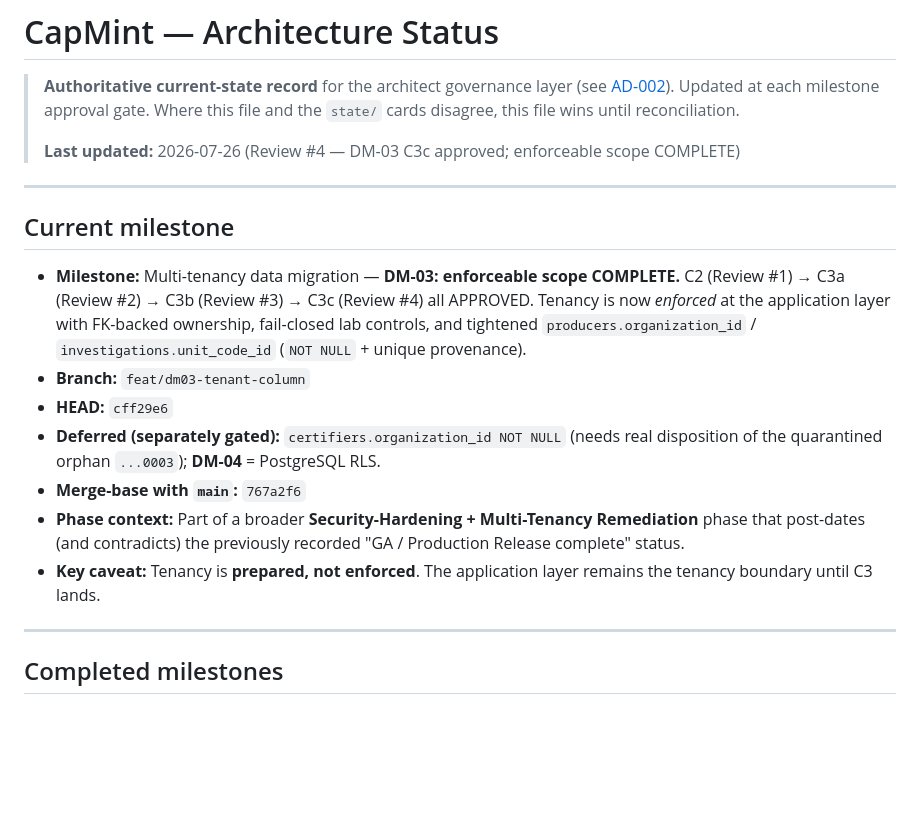
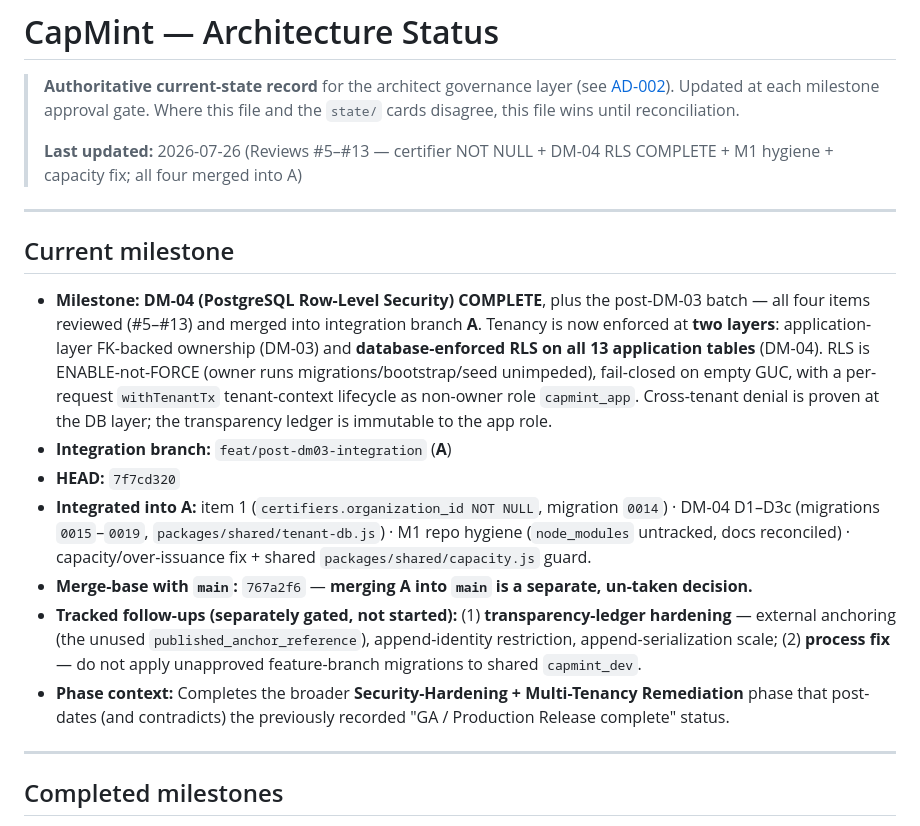
Before and after one commit to Nandu1729/CapMint, a Markdown page: docs/architecture/ARCHITECTURE_STATUS.md, the part around the change. Rendered like a GitHub page; blank space fills up the shorter version.

Commit message:
docs(architecture): record Reviews #5-#13 — DM-04 RLS complete + post-DM-03 batch merged into A

```diff
--- a/docs/architecture/ARCHITECTURE_STATUS.md
+++ b/docs/architecture/ARCHITECTURE_STATUS.md
@@ -4,27 +4,33 @@
 > [AD-002](DECISIONS.md)). Updated at each milestone approval gate. Where this file and
 > the `state/` cards disagree, this file wins until reconciliation.
 >
-> **Last updated:** 2026-07-26 (Review #4 — DM-03 C3c approved; enforceable scope COMPLETE)
+> **Last updated:** 2026-07-26 (Reviews #5–#13 — certifier NOT NULL + DM-04 RLS COMPLETE + M1 hygiene + capacity fix; all four merged into A)
 
 ---
 
 ## Current milestone
 
-- **Milestone:** Multi-tenancy data migration — **DM-03: enforceable scope COMPLETE.**
-  C2 (Review #1) → C3a (Review #2) → C3b (Review #3) → C3c (Review #4) all APPROVED.
-  Tenancy is now *enforced* at the application layer with FK-backed ownership, fail-closed
-  lab controls, and tightened `producers.organization_id` / `investigations.unit_code_id`
-  (`NOT NULL` + unique provenance).
-- **Branch:** `feat/dm03-tenant-column`
-- **HEAD:** `cff29e6`
-- **Deferred (separately gated):** `certifiers.organization_id NOT NULL` (needs real
-  disposition of the quarantined orphan `...0003`); **DM-04** = PostgreSQL RLS.
-- **Merge-base with `main`:** `767a2f6`
-- **Phase context:** Part of a broader **Security-Hardening + Multi-Tenancy Remediation**
-  phase that post-dates (and contradicts) the previously recorded "GA / Production
-  Release complete" status.
-- **Key caveat:** Tenancy is **prepared, not enforced**. The application layer remains
-  the tenancy boundary until C3 lands.
+- **Milestone:** **DM-04 (PostgreSQL Row-Level Security) COMPLETE**, plus the post-DM-03
+  batch — all four items reviewed (#5–#13) and merged into integration branch **A**.
+  Tenancy is now enforced at **two layers**: application-layer FK-backed ownership (DM-03) and
+  **database-enforced RLS on all 13 application tables** (DM-04). RLS is ENABLE-not-FORCE
+  (owner runs migrations/bootstrap/seed unimpeded), fail-closed on empty GUC, with a per-request
+  `withTenantTx` tenant-context lifecycle as non-owner role `capmint_app`. Cross-tenant denial
+  is proven at the DB layer; the transparency ledger is immutable to the app role.
+- **Integration branch:** `feat/post-dm03-integration` (**A**)
+- **HEAD:** `7f7cd320`
+- **Integrated into A:** item 1 (`certifiers.organization_id NOT NULL`, migration `0014`) ·
+  DM-04 D1–D3c (migrations `0015`–`0019`, `packages/shared/tenant-db.js`) · M1 repo hygiene
+  (`node_modules` untracked, docs reconciled) · capacity/over-issuance fix + shared
+  `packages/shared/capacity.js` guard.
+- **Merge-base with `main`:** `767a2f6` — **merging A into `main` is a separate, un-taken decision.**
+- **Tracked follow-ups (separately gated, not started):** (1) **transparency-ledger hardening**
+  — external anchoring (the unused `published_anchor_reference`), append-identity restriction,
+  append-serialization scale; (2) **process fix** — do not apply unapproved feature-branch
+  migrations to shared `capmint_dev`.
+- **Phase context:** Completes the broader **Security-Hardening + Multi-Tenancy Remediation**
+  phase that post-dates (and contradicts) the previously recorded "GA / Production Release
+  complete" status.
 
 ---
 
```
Also changed, not shown: ARCHITECT_REVIEW_HISTORY.md (+54 -0 lines).
